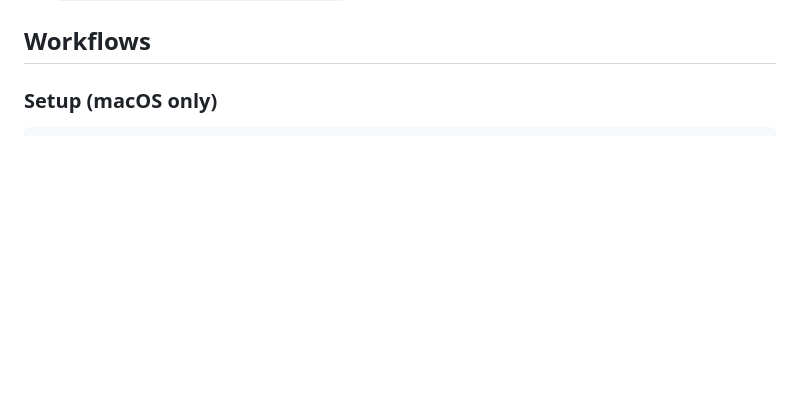
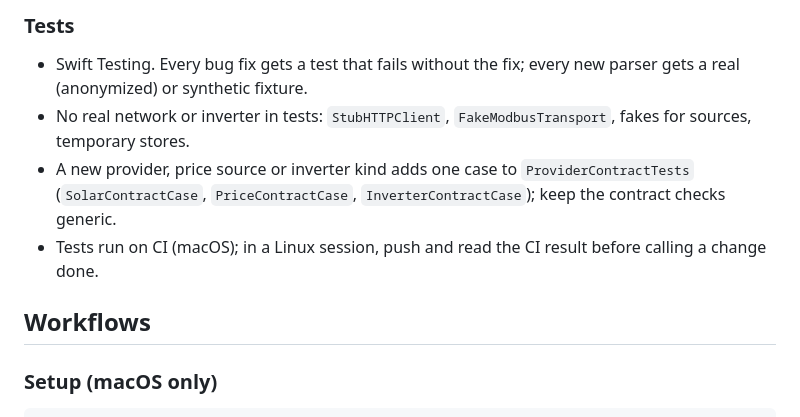
Before and after one commit to ideatic/sunwatt, a Markdown page: AGENTS.md, the part around one of its changes. GitHub-like rendering; blank space fills up the shorter version.

```diff
--- a/AGENTS.md
+++ b/AGENTS.md
@@ -60,3 +93,9 @@ Product name: **SunWatt** (store name "SunWatt: Solar & Power Price"). Team `EX6
+### Tests
+
+- Swift Testing. Every bug fix gets a test that fails without the fix; every new parser gets a real (anonymized) or synthetic fixture.
+- No real network or inverter in tests: `StubHTTPClient`, `FakeModbusTransport`, fakes for sources, temporary stores.
+- A new provider, price source or inverter kind adds one case to `ProviderContractTests` (`SolarContractCase`, `PriceContractCase`, `InverterContractCase`); keep the contract checks generic.
+- Tests run on CI (macOS); in a Linux session, push and read the CI result before calling a change done.
 
 ## Workflows
 
```
Also changed, not shown: other parts of AGENTS.md (+33 -0 lines).
